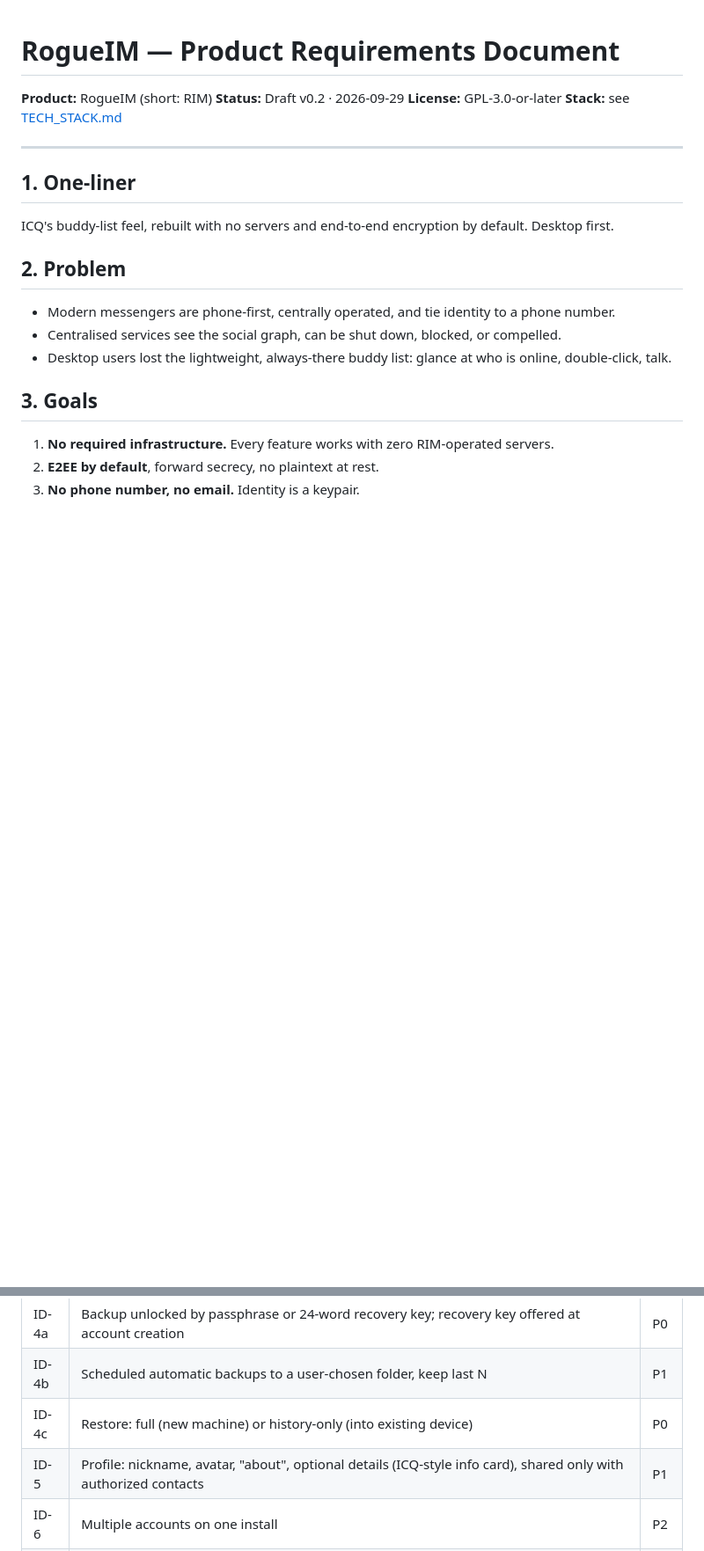
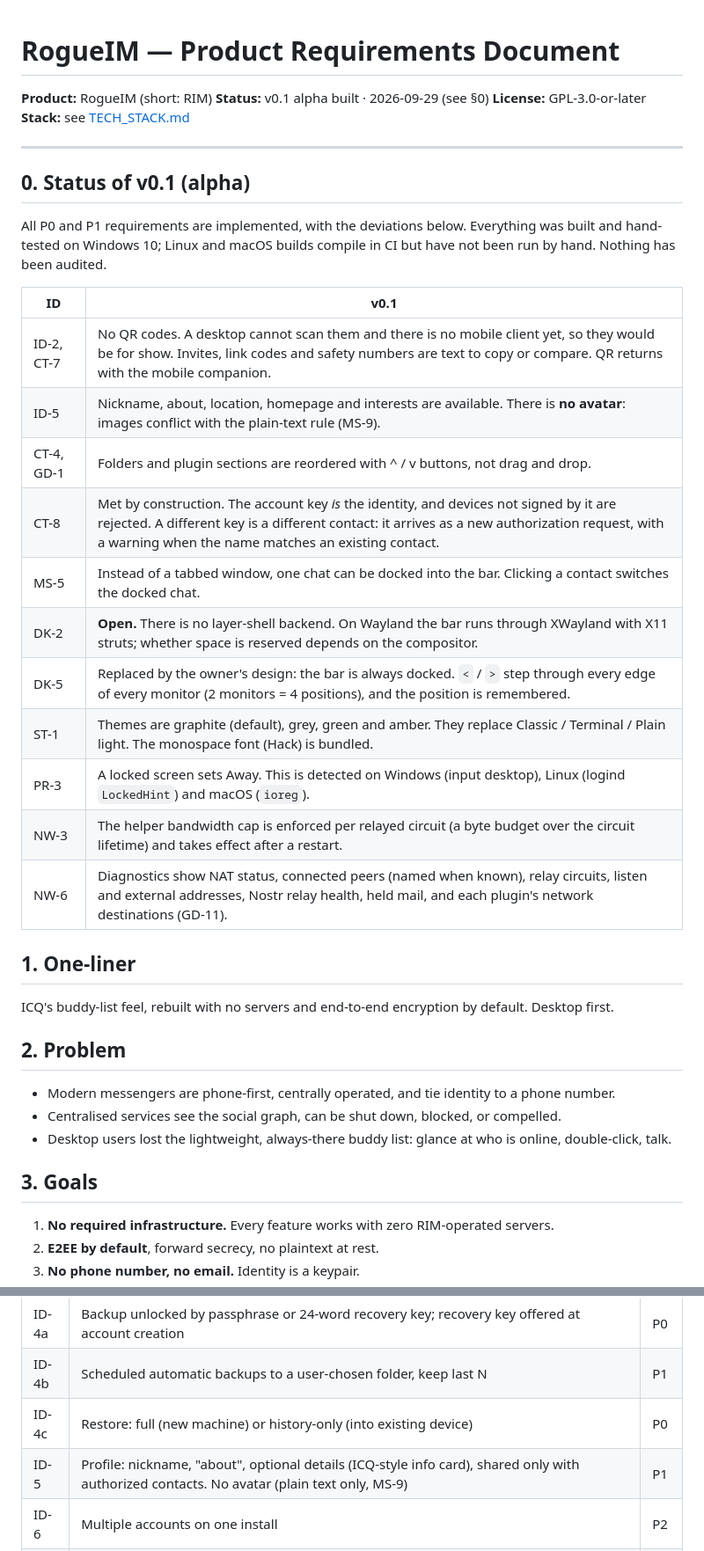
Before and after one commit to cyberhirsch/RogueIM, a Markdown page: docs/PRD.md, 2 parts joined by grey strips. Shown at 88% size. GitHub-like rendering; blank space fills up the shorter version.

```diff
--- a/docs/PRD.md
+++ b/docs/PRD.md
@@ -1,11 +1,30 @@
 # RogueIM — Product Requirements Document
 
 **Product:** RogueIM (short: RIM)
-**Status:** Draft v0.2 · 2026-09-29
+**Status:** v0.1 alpha built · 2026-09-29 (see §0)
 **License:** GPL-3.0-or-later
 **Stack:** see [TECH_STACK.md](TECH_STACK.md)
 
 ---
+
+## 0. Status of v0.1 (alpha)
+
+All P0 and P1 requirements are implemented, with the deviations below. Everything was built and hand-tested
+on Windows 10; Linux and macOS builds compile in CI but have not been run by hand. Nothing has been audited.
+
+| ID | v0.1 |
+|---|---|
+| ID-2, CT-7 | No QR codes. A desktop cannot scan them and there is no mobile client yet, so they would be for show. Invites, link codes and safety numbers are text to copy or compare. QR returns with the mobile companion. |
+| ID-5 | Nickname, about, location, homepage and interests are available. There is **no avatar**: images conflict with the plain-text rule (MS-9). |
+| CT-4, GD-1 | Folders and plugin sections are reordered with ^ / v buttons, not drag and drop. |
+| CT-8 | Met by construction. The account key *is* the identity, and devices not signed by it are rejected. A different key is a different contact: it arrives as a new authorization request, with a warning when the name matches an existing contact. |
+| MS-5 | Instead of a tabbed window, one chat can be docked into the bar. Clicking a contact switches the docked chat. |
+| DK-2 | **Open.** There is no layer-shell backend. On Wayland the bar runs through XWayland with X11 struts; whether space is reserved depends on the compositor. |
+| DK-5 | Replaced by the owner's design: the bar is always docked. `<` / `>` step through every edge of every monitor (2 monitors = 4 positions), and the position is remembered. |
+| ST-1 | Themes are graphite (default), grey, green and amber. They replace Classic / Terminal / Plain light. The monospace font (Hack) is bundled. |
+| PR-3 | A locked screen sets Away. This is detected on Windows (input desktop), Linux (logind `LockedHint`) and macOS (`ioreg`). |
+| NW-3 | The helper bandwidth cap is enforced per relayed circuit (a byte budget over the circuit lifetime) and takes effect after a restart. |
+| NW-6 | Diagnostics show NAT status, connected peers (named when known), relay circuits, listen and external addresses, Nostr relay health, held mail, and each plugin's network destinations (GD-11). |
 
 ## 1. One-liner
 
@@ -72,7 +91,7 @@ Priority: **P0** = MVP, **P1** = v1.0, **P2** = later.
 | ID-4a | Backup unlocked by passphrase or 24-word recovery key; recovery key offered at account creation | P0 |
 | ID-4b | Scheduled automatic backups to a user-chosen folder, keep last N | P1 |
 | ID-4c | Restore: full (new machine) or history-only (into existing device) | P0 |
-| ID-5 | Profile: nickname, avatar, "about", optional details (ICQ-style info card), shared only with authorized contacts | P1 |
+| ID-5 | Profile: nickname, "about", optional details (ICQ-style info card), shared only with authorized contacts. No avatar (plain text only, MS-9) | P1 |
 | ID-6 | Multiple accounts on one install | P2 |
 | ID-7 | **Multi-device**: one account on several devices (e.g. desktop + laptop). Every device sends and receives all messages, including ones sent from the other devices | P1 |
 | ID-7a | Link a device by scanning a QR / entering a code on an existing device, confirmed by comparing a short word string | P1 |
```
Also changed, not shown: README.md (+3 -3 lines), docs/protocol/PROTOCOL.md (+4 -2 lines).
